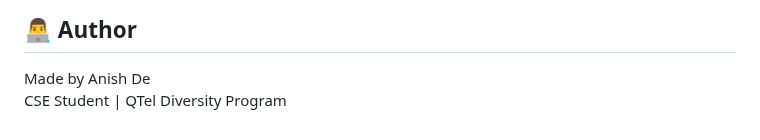
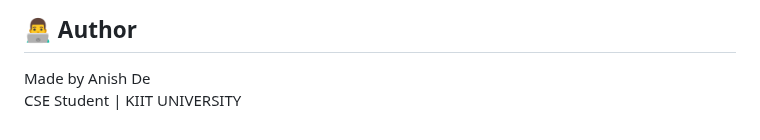
Before and after one commit to De-Anish/Hostel_leave_library_leave_permisson_WEB_APP, a Markdown page: README.md, the part around the change. GitHub-like rendering.

Commit message:
Update README.md
update readme

```diff
--- a/README.md
+++ b/README.md
@@ -203,4 +203,4 @@ pip install -r requirements.txt
 ## 👨‍💻 Author
 
 Made by Anish De
-CSE Student | QTel Diversity Program
+CSE Student | KIIT UNIVERSITY
```
